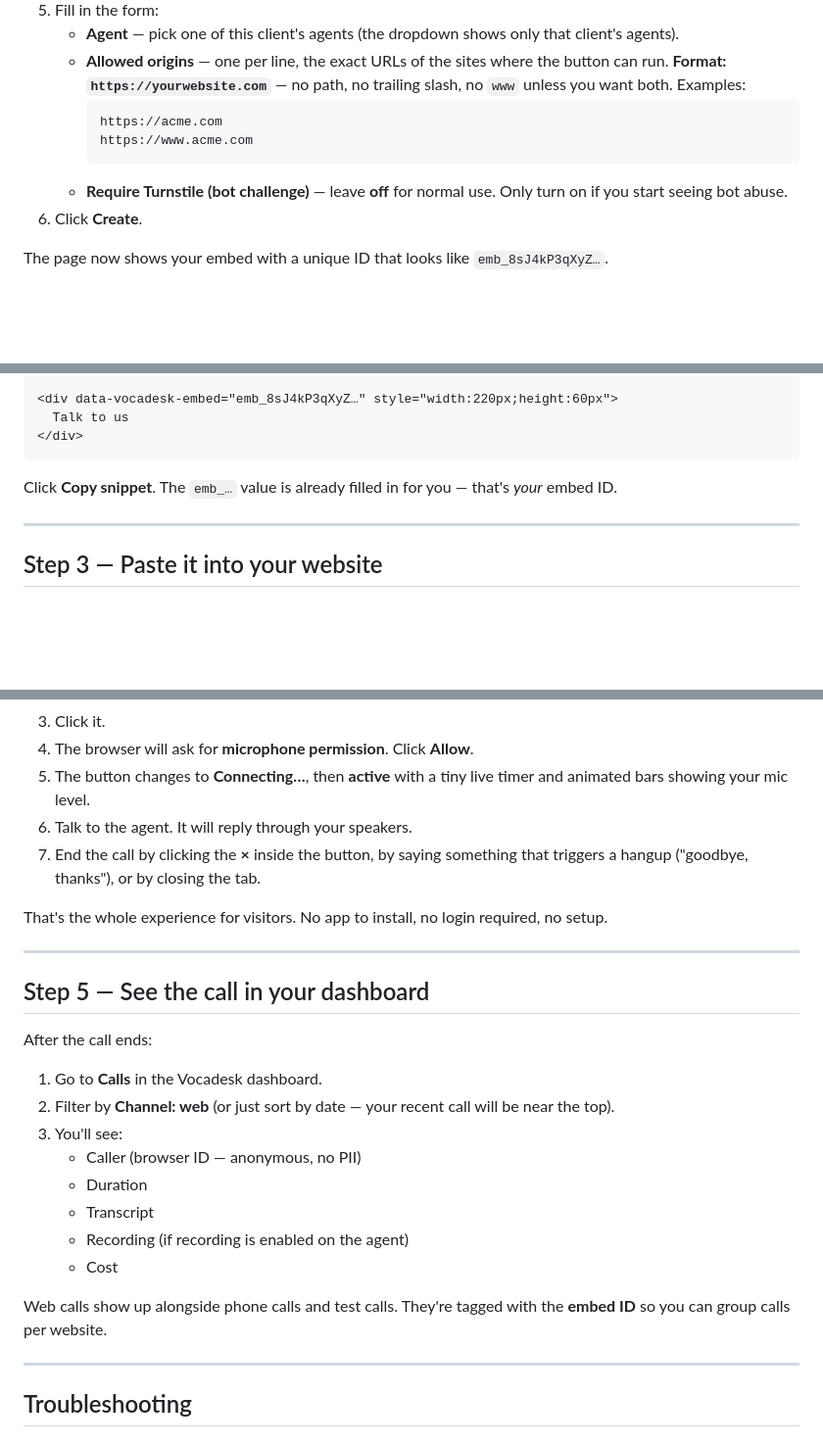
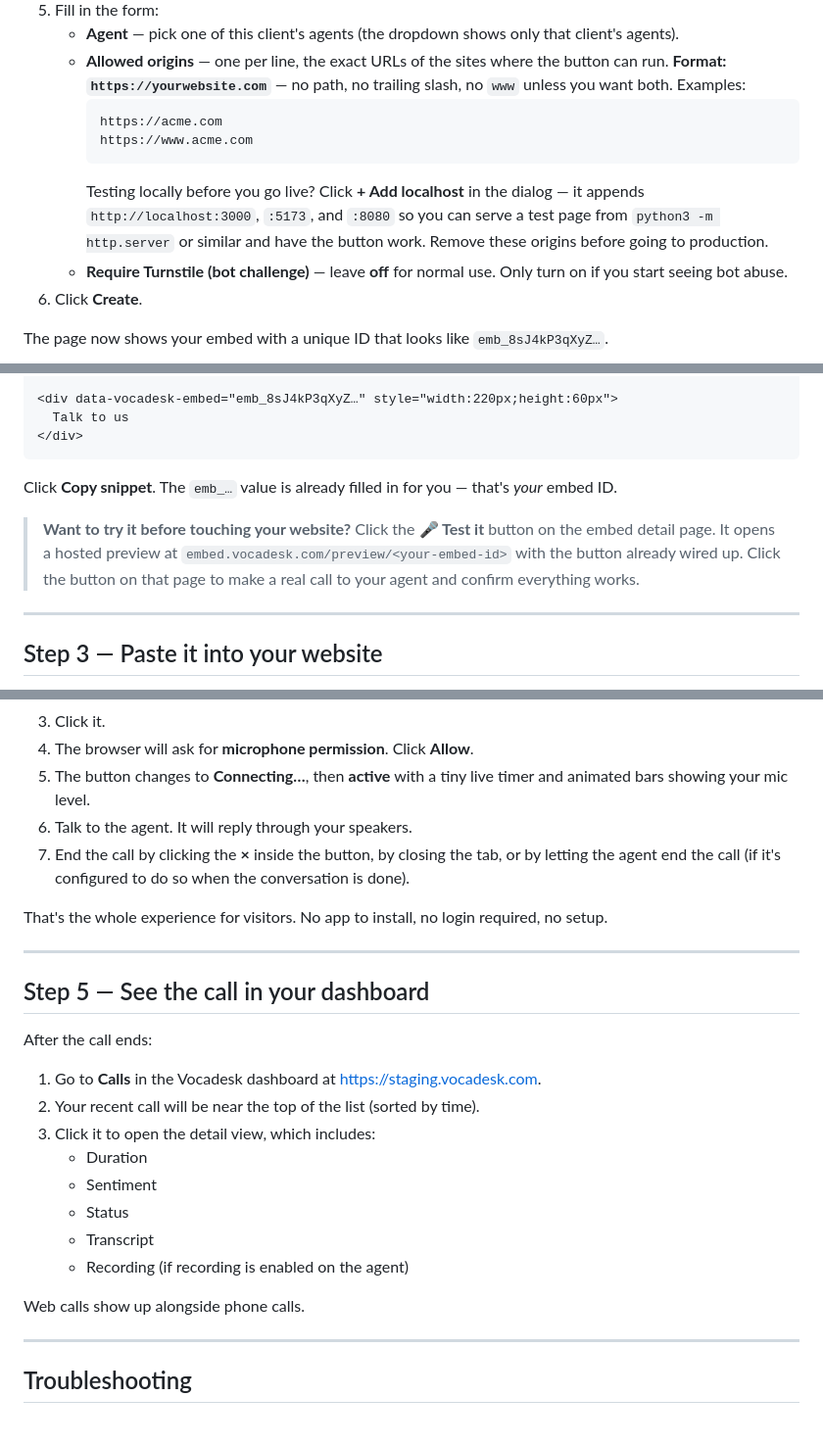
Before and after one commit to Vocadesk/embed-sdk, a Markdown page: USER_GUIDE_FUTURE.md, 3 parts joined by grey strips. Shown at 98% size. GitHub-like rendering; blank space fills up the shorter version.

````diff
--- a/USER_GUIDE_FUTURE.md
+++ b/USER_GUIDE_FUTURE.md
@@ -31,6 +31,7 @@ You need:
      https://acme.com
      https://www.acme.com
      ```
+     Testing locally before you go live? Click **+ Add localhost** in the dialog — it appends `http://localhost:3000`, `:5173`, and `:8080` so you can serve a test page from `python3 -m http.server` or similar and have the button work. Remove these origins before going to production.
    - **Require Turnstile (bot challenge)** — leave **off** for normal use. Only turn on if you start seeing bot abuse.
 6. Click **Create**.
 
@@ -59,6 +60,8 @@ On the embed's detail page (or by clicking the embed in the list) you'll see a *
 
 Click **Copy snippet**. The `emb_…` value is already filled in for you — that's *your* embed ID.
 
+> **Want to try it before touching your website?** Click the **🎤 Test it** button on the embed detail page. It opens a hosted preview at `embed.vocadesk.com/preview/<your-embed-id>` with the button already wired up. Click the button on that page to make a real call to your agent and confirm everything works.
+
 ---
 
 ## Step 3 — Paste it into your website
@@ -90,7 +93,7 @@ Save and publish.
 4. The browser will ask for **microphone permission**. Click **Allow**.
 5. The button changes to **Connecting…**, then **active** with a tiny live timer and animated bars showing your mic level.
 6. Talk to the agent. It will reply through your speakers.
-7. End the call by clicking the **×** inside the button, by saying something that triggers a hangup ("goodbye, thanks"), or by closing the tab.
+7. End the call by clicking the **×** inside the button, by closing the tab, or by letting the agent end the call (if it's configured to do so when the conversation is done).
 
 That's the whole experience for visitors. No app to install, no login required, no setup.
 
@@ -100,16 +103,16 @@ That's the whole experience for visitors. No app to install, no login required,
 
 After the call ends:
 
-1. Go to **Calls** in the Vocadesk dashboard.
-2. Filter by **Channel: web** (or just sort by date — your recent call will be near the top).
-3. You'll see:
-   - Caller (browser ID — anonymous, no PII)
+1. Go to **Calls** in the Vocadesk dashboard at https://staging.vocadesk.com.
+2. Your recent call will be near the top of the list (sorted by time).
+3. Click it to open the detail view, which includes:
    - Duration
+   - Sentiment
+   - Status
    - Transcript
    - Recording (if recording is enabled on the agent)
-   - Cost
 
-Web calls show up alongside phone calls and test calls. They're tagged with the **embed ID** so you can group calls per website.
+Web calls show up alongside phone calls.
 
 ---
 
````
Also changed, not shown: other parts of USER_GUIDE_FUTURE.md (+1 -1 lines), USER_GUIDE.md (+10 -7 lines).
